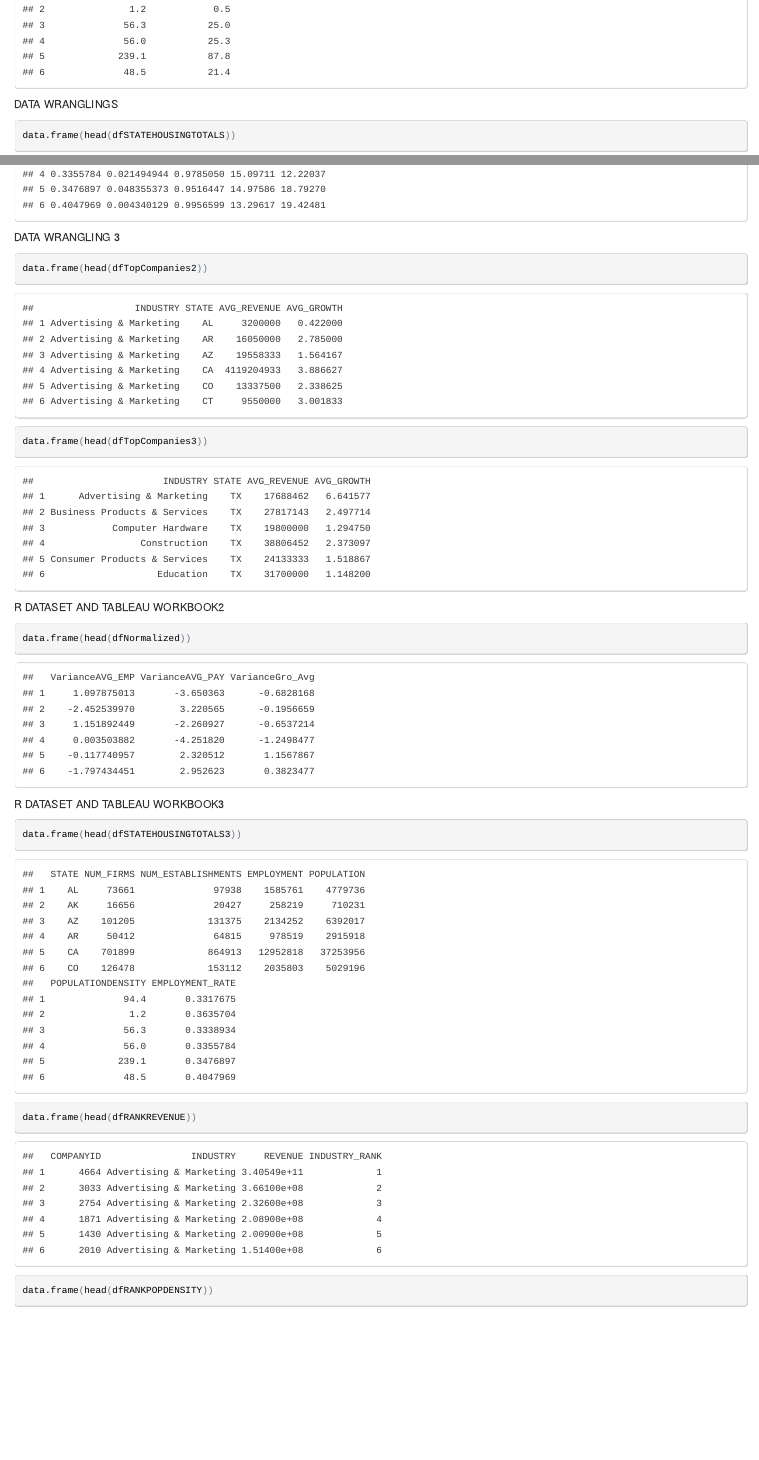
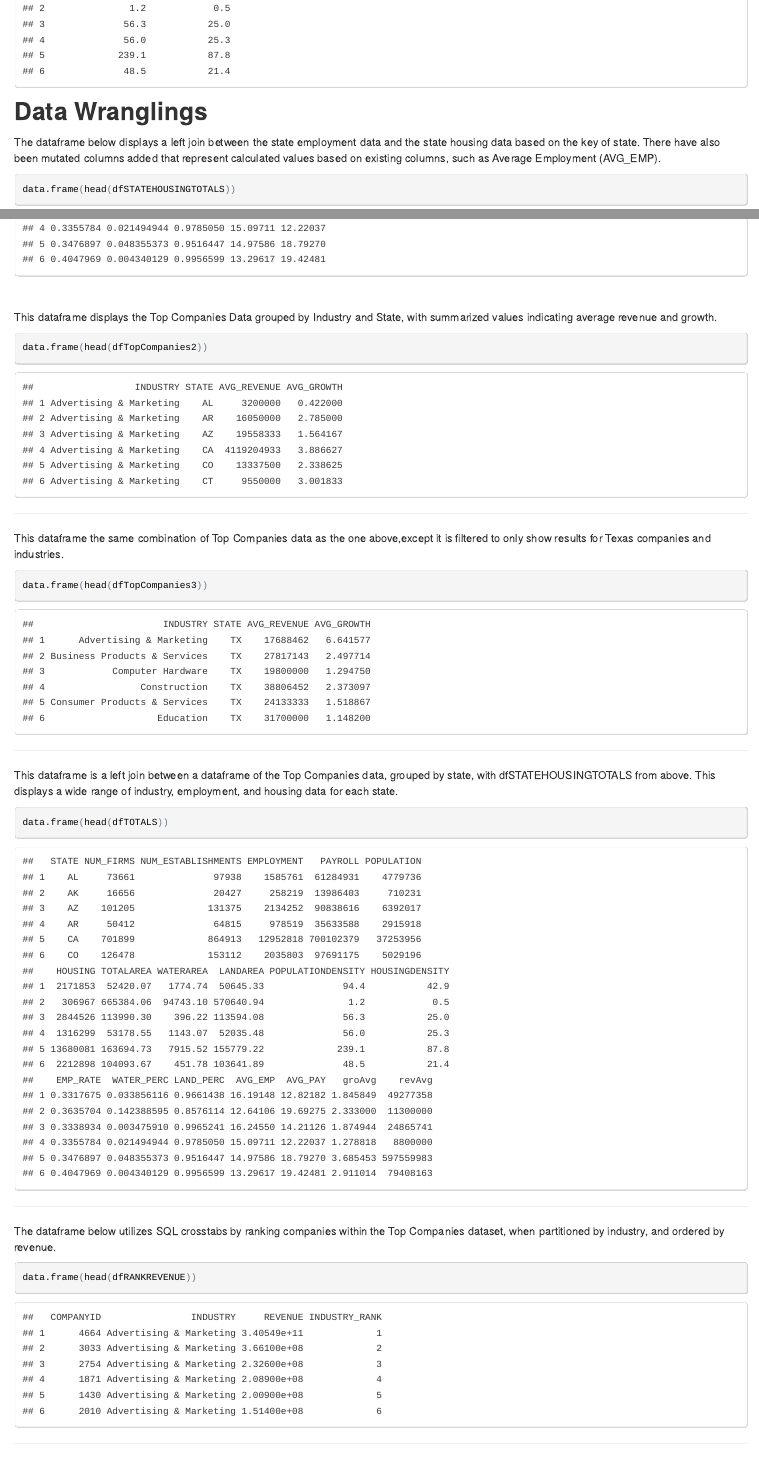
Before and after one commit to kzvonek/DV_FinalProject, an R Markdown document (00 Doc/DV_FinalProject.Rmd): the page in a window 1100 px wide, from 1900 px down before the commit and from 1980 px down after it, so that both start at the same text, and a second part further down, joined at a grey line. The pictures show the output file 00 Doc/DV_FinalProject.html that the author committed with the source, opened offline.

Commit message:
added captions to r markdown

````diff
--- a/00 Doc/DV_FinalProject.Rmd
+++ b/00 Doc/DV_FinalProject.Rmd
@@ -46,35 +46,33 @@ data.frame(head(dfSTATEHOUSING))
 ```
 
 
-DATA WRANGLINGS
+## Data Wranglings
 
+The dataframe below displays a left join between the state employment data and the state housing data based on the key of state. There have also been mutated columns added that represent calculated values based on existing columns, such as Average Employment (AVG_EMP).
 ```{r, eval=TRUE, echo=TRUE}
 data.frame(head(dfSTATEHOUSINGTOTALS))
 ```
-
-DATA WRANGLING 3
+**************
+This dataframe displays the Top Companies Data grouped by Industry and State, with summarized values indicating average revenue and growth.
 ```{r, eval=TRUE, echo=TRUE}
 data.frame(head(dfTopCompanies2))
 ```
+**************
 
-
-
+This dataframe the same combination of Top Companies data as the one above,except it is filtered to only show results for Texas companies and industries.
 ```{r, eval=TRUE, echo=TRUE}
 data.frame(head(dfTopCompanies3))
 ```
+**************
 
-
-R DATASET AND TABLEAU WORKBOOK2
+This dataframe is a left join between a dataframe of the Top Companies data, grouped by state, with dfSTATEHOUSINGTOTALS from above. This displays a wide range of industry, employment, and housing data for each state.
 ```{r, eval=TRUE, echo=TRUE}
-data.frame(head(dfNormalized))
+data.frame(head(dfTOTALS))
 
 ```
 
-R DATASET AND TABLEAU WORKBOOK3
-```{r, eval=TRUE, echo=TRUE}
-data.frame(head(dfSTATEHOUSINGTOTALS3))
-```
-
+****************
+The dataframe below utilizes SQL crosstabs by ranking companies within the Top Companies dataset, when partitioned by industry, and ordered by revenue.
 ```{r, eval=TRUE, echo=TRUE}
 data.frame(head(dfRANKREVENUE))
 ```
````
Also changed, not shown: 00 Doc/DV_FinalProject.html, 00 Doc/DV_FinalProject.Rmd (9 more changed lines).
